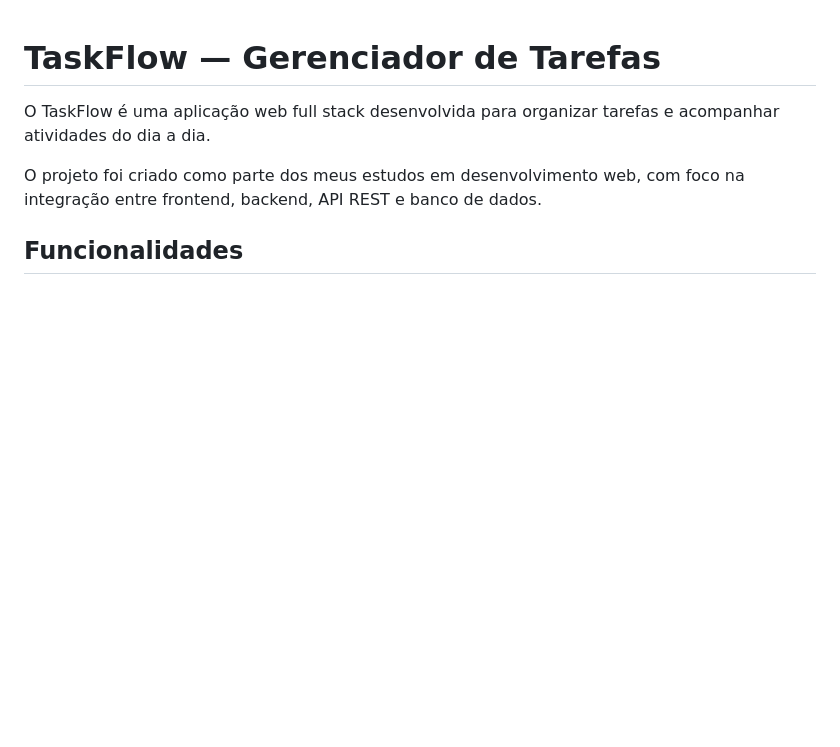
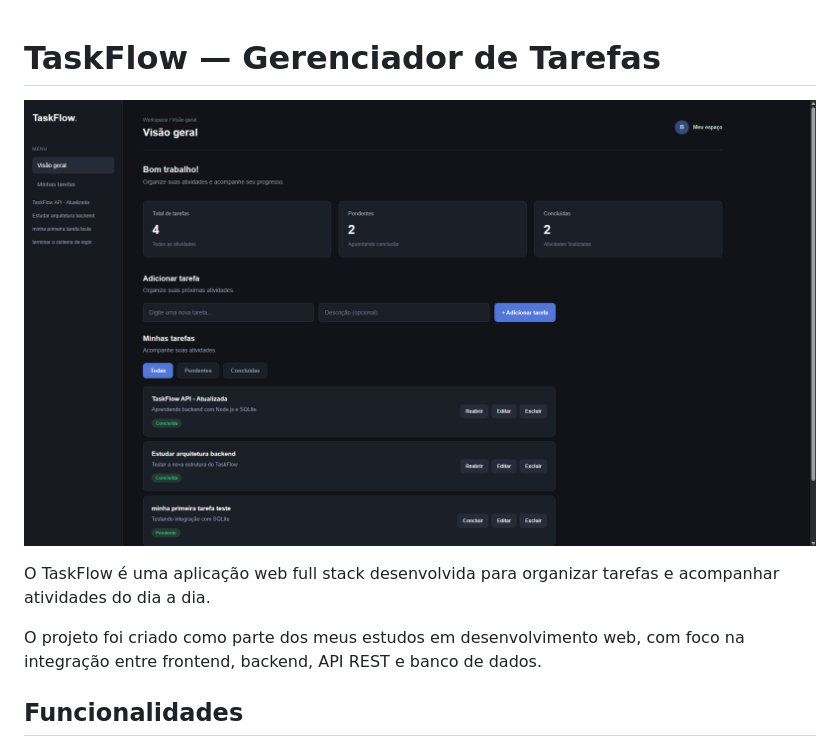
Before and after one commit to brenovxx/taskflow, a Markdown page: README.md, the part around the change. Drawn GitHub-style; pictures changed too: screenshots/dashboard.png (added); blank space fills up the shorter version.

Commit message:
Add TaskFlow dashboard screenshot

```diff
--- a/README.md
+++ b/README.md
@@ -1,4 +1,6 @@
 # TaskFlow — Gerenciador de Tarefas
+
+![Dashboard do TaskFlow](screenshots/dashboard.png)
 
 O TaskFlow é uma aplicação web full stack desenvolvida para organizar tarefas e acompanhar atividades do dia a dia.
 
```
